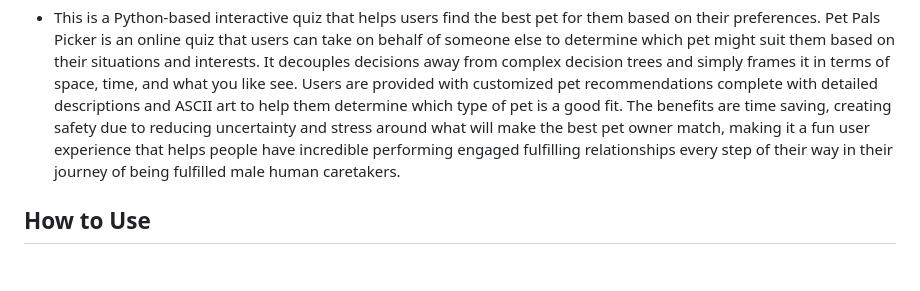
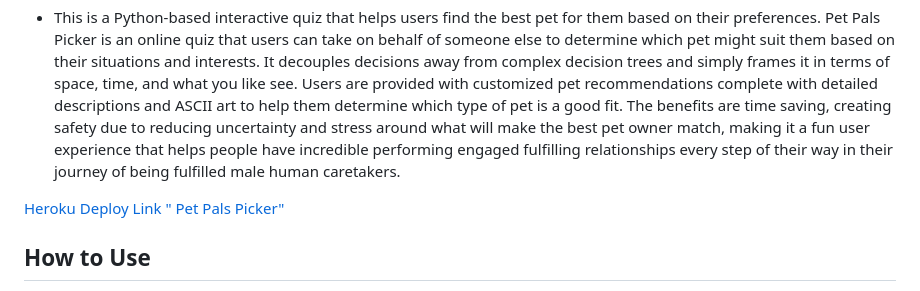
Before and after one commit to mirjanacale/Pet-Pals-Picker, a Markdown page: README.md, the part around the change. Drawn GitHub-style; blank space fills up the shorter version.

Commit message:
Fixing the bug

```diff
--- a/README.md
+++ b/README.md
@@ -6,6 +6,7 @@
  * This is a Python-based interactive quiz that helps users find the best pet for them based on their preferences.
 Pet Pals Picker is an online quiz that users can take on behalf of someone else to determine which pet might suit them based on their situations and interests. It decouples decisions away from complex decision trees and simply frames it in terms of space, time, and what you like see. Users are provided with customized pet recommendations complete with detailed descriptions and ASCII art to help them determine which type of pet is a good fit. The benefits are time saving, creating safety due to reducing uncertainty and stress around what will make the best pet owner match, making it a fun user experience that helps people have incredible performing engaged fulfilling relationships every step of their way in their journey of being fulfilled male human caretakers.
 
+[Heroku Deploy Link " Pet Pals Picker"](https://pet-pals-picker-74d71358a7be.herokuapp.com/)
 
 ## How to Use
 
```
